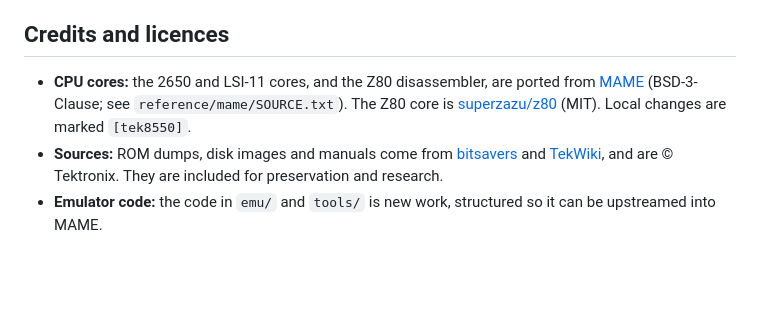
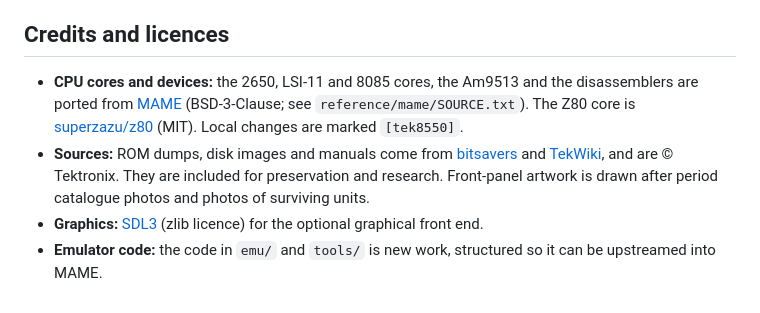
Before and after one commit to hugojpinto/tektronix-8550-emulator, a Markdown page: README.md, the part around one of its changes. GitHub-like rendering; blank space fills up the shorter version.

```diff
--- a/README.md
+++ b/README.md
@@ -59,4 +85,5 @@ reference/   the MAME source files the CPU cores were ported from
 ## Credits and licences
-- **CPU cores:** the 2650 and LSI-11 cores, and the Z80 disassembler, are ported from [MAME](https://www.mamedev.org/) (BSD-3-Clause; see `reference/mame/SOURCE.txt`). The Z80 core is [superzazu/z80](https://github.com/superzazu/z80) (MIT). Local changes are marked `[tek8550]`.
-- **Sources:** ROM dumps, disk images and manuals come from [bitsavers](https://bitsavers.org/pdf/tektronix/85xx/) and [TekWiki](https://w140.com/tekwiki/wiki/8550), and are © Tektronix. They are included for preservation and research.
+- **CPU cores and devices:** the 2650, LSI-11 and 8085 cores, the Am9513 and the disassemblers are ported from [MAME](https://www.mamedev.org/) (BSD-3-Clause; see `reference/mame/SOURCE.txt`). The Z80 core is [superzazu/z80](https://github.com/superzazu/z80) (MIT). Local changes are marked `[tek8550]`.
+- **Sources:** ROM dumps, disk images and manuals come from [bitsavers](https://bitsavers.org/pdf/tektronix/85xx/) and [TekWiki](https://w140.com/tekwiki/wiki/8550), and are © Tektronix. They are included for preservation and research. Front-panel artwork is drawn after period catalogue photos and photos of surviving units.
+- **Graphics:** [SDL3](https://www.libsdl.org/) (zlib licence) for the optional graphical front end.
 - **Emulator code:** the code in `emu/` and `tools/` is new work, structured so it can be upstreamed into MAME.
```
Also changed, not shown: other parts of README.md (+64 -38 lines), CLAUDE.md (+3 -3 lines), docs/OPERATION.md (+1 -1 lines), docs/TUTORIALS.md (added, +135 -0 lines), docs/screenshots/hero.png (added), 1 other file.
